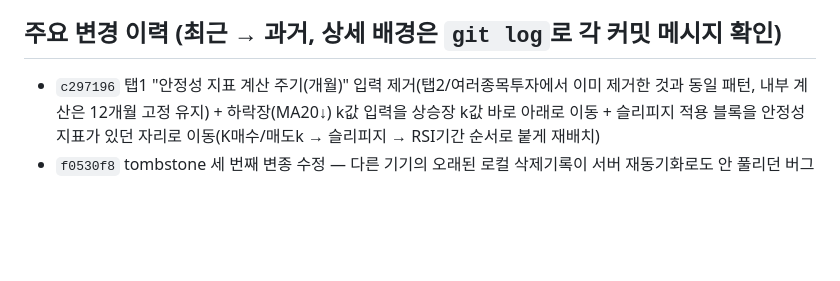
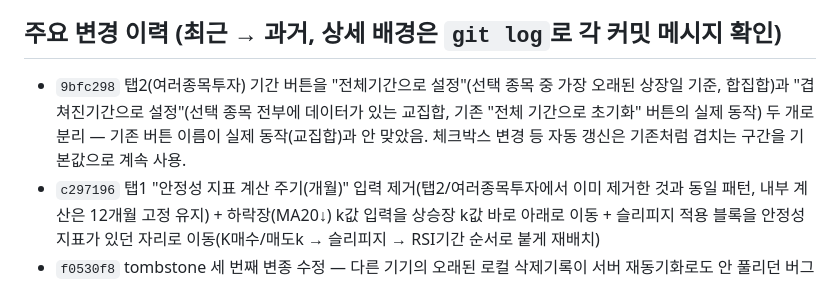
Before and after one commit to yoonchungki/backtest-tool-app, a Markdown page: CLAUDE.md, the part around the change. GitHub-like rendering; blank space fills up the shorter version.

Commit message:
Note period-button split in changelog

```diff
--- a/CLAUDE.md
+++ b/CLAUDE.md
@@ -63,6 +63,7 @@
 - 테스트 끝나면 스크래치패드 사본과 로컬 서버 프로세스는 정리할 것.
 
 ## 주요 변경 이력 (최근 → 과거, 상세 배경은 `git log`로 각 커밋 메시지 확인)
+- `9bfc298` 탭2(여러종목투자) 기간 버튼을 "전체기간으로 설정"(선택 종목 중 가장 오래된 상장일 기준, 합집합)과 "겹쳐진기간으로 설정"(선택 종목 전부에 데이터가 있는 교집합, 기존 "전체 기간으로 초기화" 버튼의 실제 동작) 두 개로 분리 — 기존 버튼 이름이 실제 동작(교집합)과 안 맞았음. 체크박스 변경 등 자동 갱신은 기존처럼 겹치는 구간을 기본값으로 계속 사용.
 - `c297196` 탭1 "안정성 지표 계산 주기(개월)" 입력 제거(탭2/여러종목투자에서 이미 제거한 것과 동일 패턴, 내부 계산은 12개월 고정 유지) + 하락장(MA20↓) k값 입력을 상승장 k값 바로 아래로 이동 + 슬리피지 적용 블록을 안정성 지표가 있던 자리로 이동(K매수/매도k → 슬리피지 → RSI기간 순서로 붙게 재배치)
 - `f0530f8` tombstone 세 번째 변종 수정 — 다른 기기의 오래된 로컬 삭제기록이 서버 재동기화로도 안 풀리던 버그(위 "1." 참고)
 - `7961040` "새 종목 추가"로 예전에 삭제했던 코드를 다시 추가해도 새로고침하면 또 사라지던 버그 수정(`deletedCodes` tombstone에서 빼는 로직 누락, 위 "1." 참고)
```
